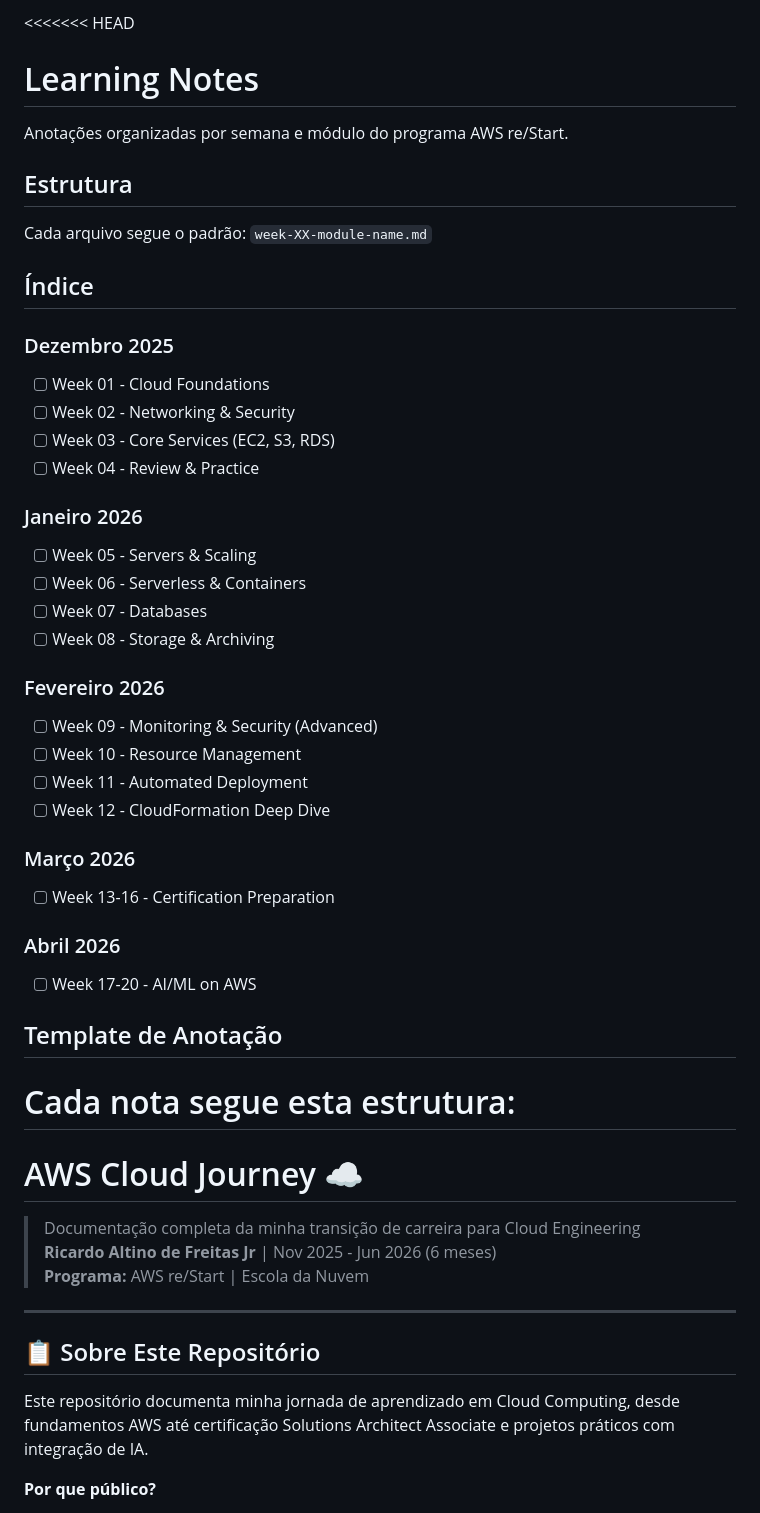
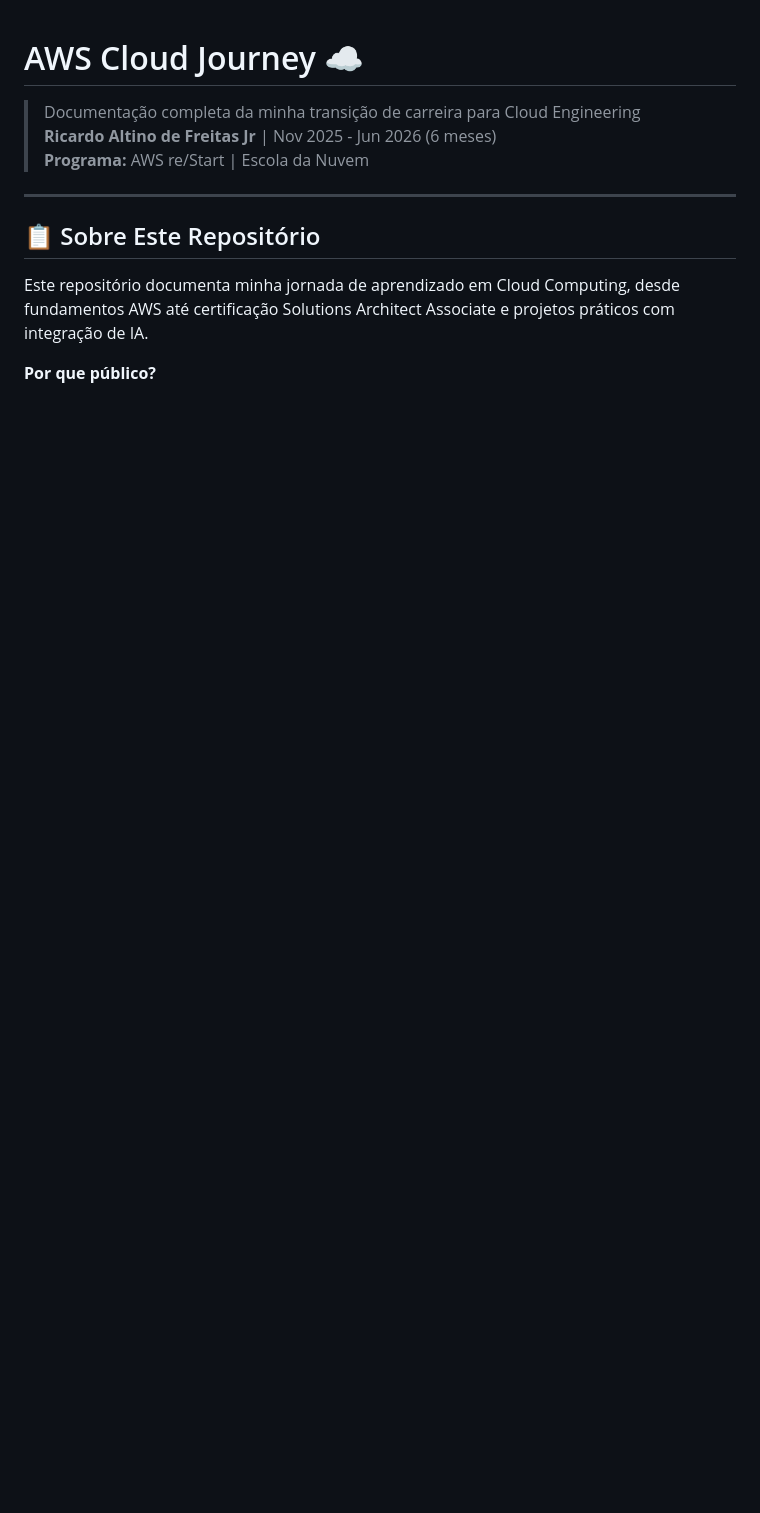
Before and after one commit to rfreitasjr/aws-cloud-journey, a Markdown page: README.md, the part around the change printed below. Drawn GitHub-style; blank space fills up the shorter version.

```diff
--- a/README.md
+++ b/README.md
@@ -1,42 +1,3 @@
-<<<<<<< HEAD
-# Learning Notes
-
-Anotações organizadas por semana e módulo do programa AWS re/Start.
-
-## Estrutura
-
-Cada arquivo segue o padrão: `week-XX-module-name.md`
-
-## Índice
-
-### Dezembro 2025
-- [ ] Week 01 - Cloud Foundations
-- [ ] Week 02 - Networking & Security
-- [ ] Week 03 - Core Services (EC2, S3, RDS)
-- [ ] Week 04 - Review & Practice
-
-### Janeiro 2026
-- [ ] Week 05 - Servers & Scaling
-- [ ] Week 06 - Serverless & Containers
-- [ ] Week 07 - Databases
-- [ ] Week 08 - Storage & Archiving
-
-### Fevereiro 2026
-- [ ] Week 09 - Monitoring & Security (Advanced)
-- [ ] Week 10 - Resource Management
-- [ ] Week 11 - Automated Deployment
-- [ ] Week 12 - CloudFormation Deep Dive
-
-### Março 2026
-- [ ] Week 13-16 - Certification Preparation
-
-### Abril 2026
-- [ ] Week 17-20 - AI/ML on AWS
-
-## Template de Anotação
-
-Cada nota segue esta estrutura:
-=======
 # AWS Cloud Journey ☁️
 
 > Documentação completa da minha transição de carreira para Cloud Engineering
```
Also changed, not shown: other parts of README.md (+116 -87 lines).
